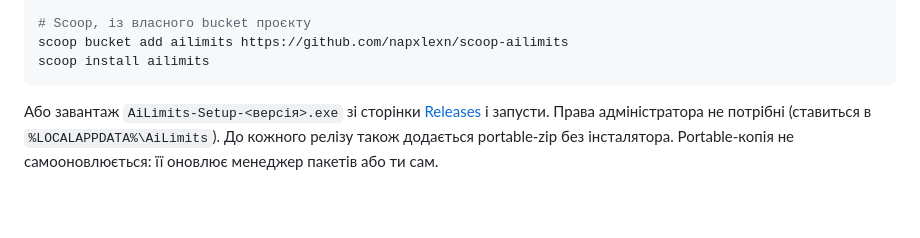
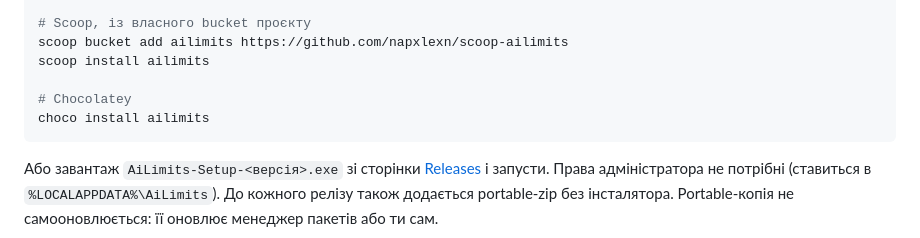
Before and after one commit to napxlexn/ailimits, a Markdown page: README.uk.md, the part around the change. Drawn GitHub-style; blank space fills up the shorter version.

````diff
--- a/README.uk.md
+++ b/README.uk.md
@@ -86,6 +86,9 @@ irm https://raw.githubusercontent.com/napxlexn/ailimits/master/install.ps1 | iex
 # Scoop, із власного bucket проєкту
 scoop bucket add ailimits https://github.com/napxlexn/scoop-ailimits
 scoop install ailimits
+
+# Chocolatey
+choco install ailimits
 ```
 
 Або завантаж `AiLimits-Setup-<версія>.exe` зі сторінки
````
Also changed, not shown: README.md (+3 -0 lines).
